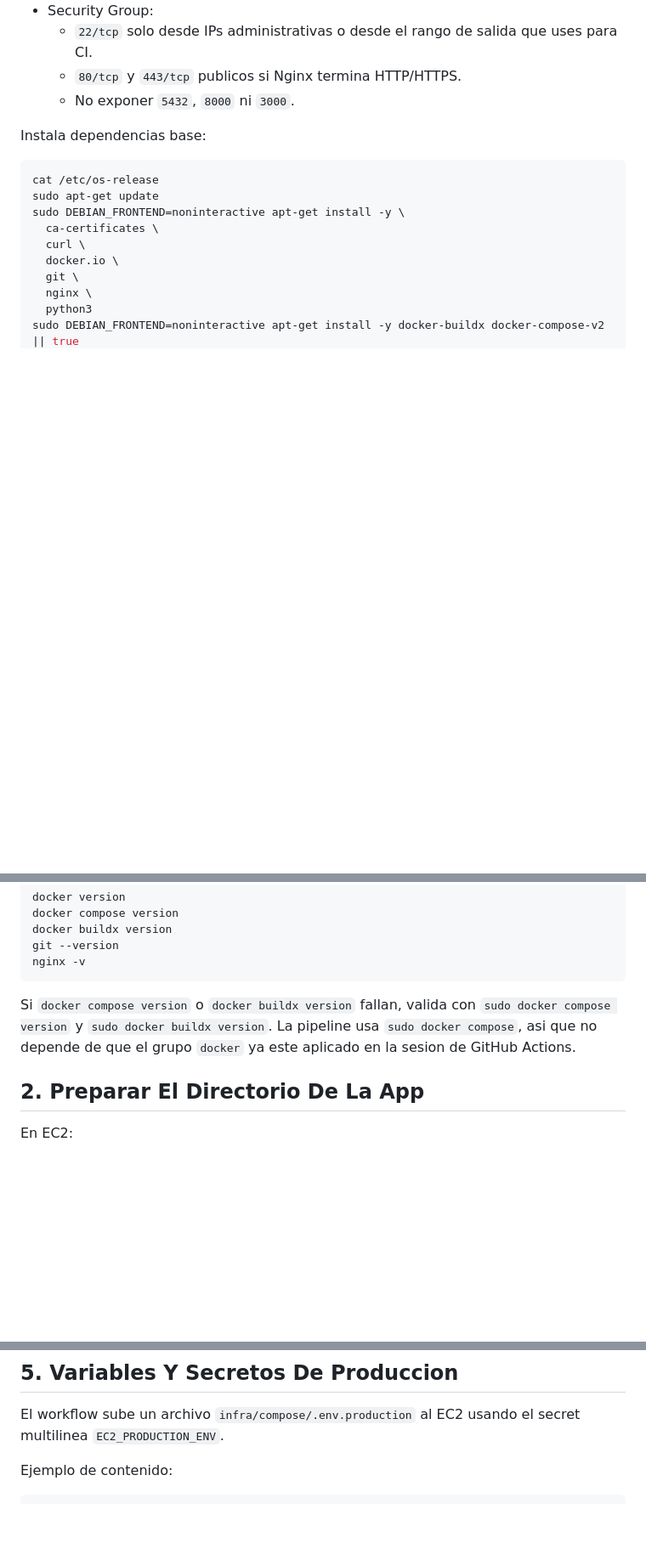
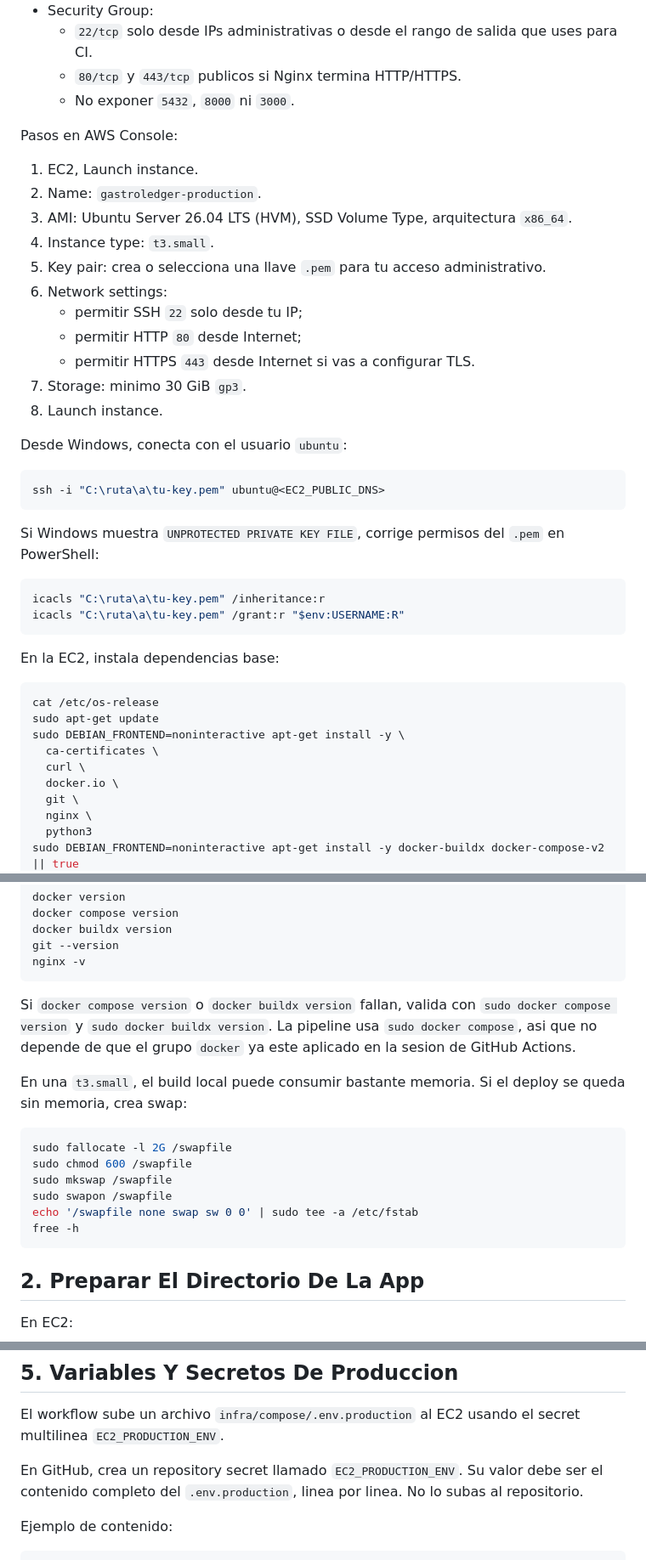
Before and after one commit to Ainsiel/GastroLedger, a Markdown page: docs/operations/aws-ec2-production-deploy.md, 3 parts joined by grey strips. Shown at 85% size. Drawn GitHub-style; blank space fills up the shorter version.

Commit message:
fix deploy md

````diff
--- a/docs/operations/aws-ec2-production-deploy.md
+++ b/docs/operations/aws-ec2-production-deploy.md
@@ -33,7 +33,35 @@ Recomendado para empezar desde cero:
   - `80/tcp` y `443/tcp` publicos si Nginx termina HTTP/HTTPS.
   - No exponer `5432`, `8000` ni `3000`.
 
-Instala dependencias base:
+Pasos en AWS Console:
+
+1. EC2, Launch instance.
+2. Name: `gastroledger-production`.
+3. AMI: Ubuntu Server 26.04 LTS (HVM), SSD Volume Type, arquitectura `x86_64`.
+4. Instance type: `t3.small`.
+5. Key pair: crea o selecciona una llave `.pem` para tu acceso administrativo.
+6. Network settings:
+   - permitir SSH `22` solo desde tu IP;
+   - permitir HTTP `80` desde Internet;
+   - permitir HTTPS `443` desde Internet si vas a configurar TLS.
+7. Storage: minimo 30 GiB `gp3`.
+8. Launch instance.
+
+Desde Windows, conecta con el usuario `ubuntu`:
+
+```powershell
+ssh -i "C:\ruta\a\tu-key.pem" ubuntu@<EC2_PUBLIC_DNS>
+```
+
+Si Windows muestra `UNPROTECTED PRIVATE KEY FILE`, corrige permisos del `.pem`
+en PowerShell:
+
+```powershell
+icacls "C:\ruta\a\tu-key.pem" /inheritance:r
+icacls "C:\ruta\a\tu-key.pem" /grant:r "$env:USERNAME:R"
+```
+
+En la EC2, instala dependencias base:
 
 ```bash
 cat /etc/os-release
@@ -106,6 +134,18 @@ Si `docker compose version` o `docker buildx version` fallan, valida con
 La pipeline usa `sudo docker compose`, asi que no depende de que el grupo
 `docker` ya este aplicado en la sesion de GitHub Actions.
 
+En una `t3.small`, el build local puede consumir bastante memoria. Si el deploy
+se queda sin memoria, crea swap:
+
+```bash
+sudo fallocate -l 2G /swapfile
+sudo chmod 600 /swapfile
+sudo mkswap /swapfile
+sudo swapon /swapfile
+echo '/swapfile none swap sw 0 0' | sudo tee -a /etc/fstab
+free -h
+```
+
 ## 2. Preparar El Directorio De La App
 
 En EC2:
@@ -192,6 +243,10 @@ Si quieres usar una URL distinta a
 
 El workflow sube un archivo `infra/compose/.env.production` al EC2 usando el
 secret multilinea `EC2_PRODUCTION_ENV`.
+
+En GitHub, crea un repository secret llamado `EC2_PRODUCTION_ENV`. Su valor debe
+ser el contenido completo del `.env.production`, linea por linea. No lo subas al
+repositorio.
 
 Ejemplo de contenido:
 
````
Also changed, not shown: other parts of docs/operations/aws-ec2-production-deploy.md (+21 -4 lines).
